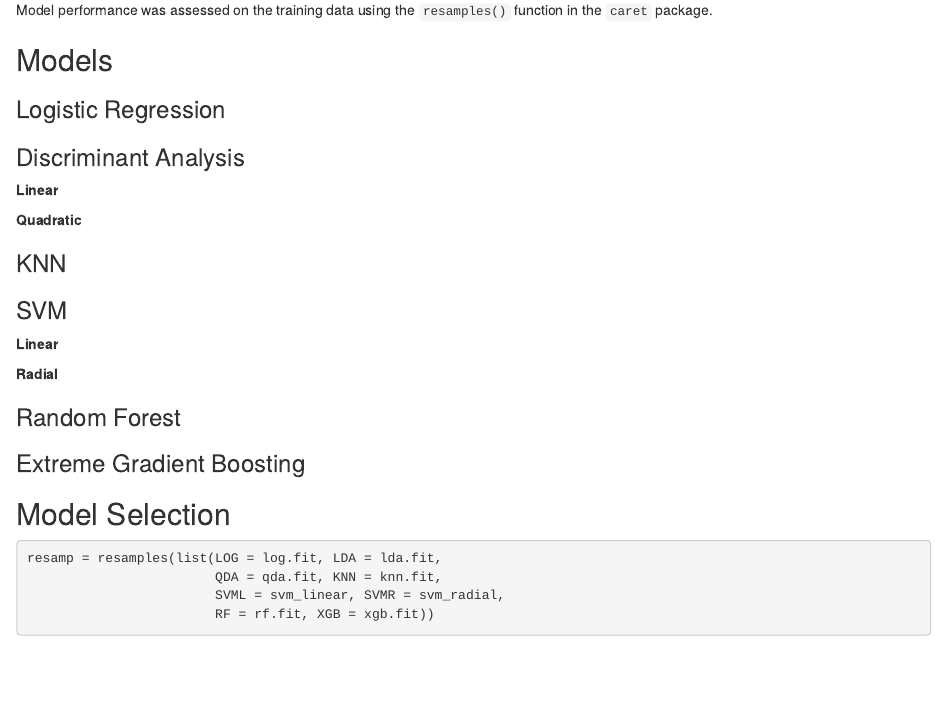
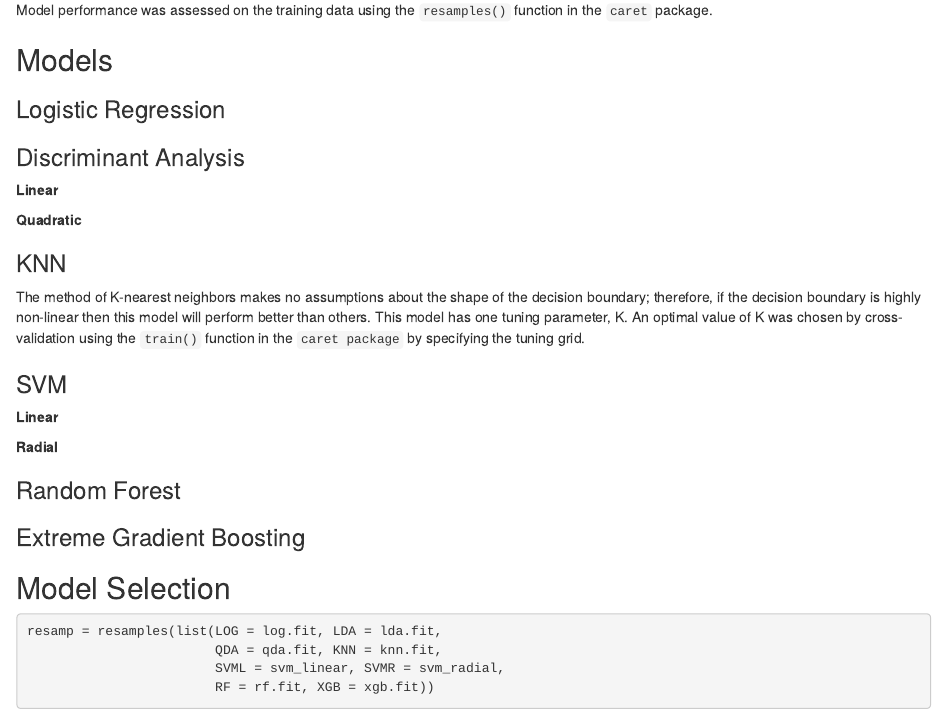
Before and after one commit to deepssquared/DSII_FinalProject, an R Markdown document (final_report.Rmd): the page in a window 1100 px wide, from 870 px down. Rendered offline with R 4.5, knitr and Pandoc, with nearby package versions; some code elsewhere in the file could not run offline.

Commit message:
knn description

````diff
--- a/final_report.Rmd
+++ b/final_report.Rmd
@@ -115,6 +115,8 @@ qda.fit <- train(gender~., dat1_train,
 
 ### KNN
 
+The method of K-nearest neighbors makes no assumptions about the shape of the decision boundary; therefore, if the decision boundary is highly non-linear then this model will perform better than others. This model has one tuning parameter, K. An optimal value of K was chosen by cross-validation using the `train()` function in the `caret package` by specifying the tuning grid.
+
 ```{r, message = FALSE, warning = FALSE, include = FALSE, cache = TRUE}
 knn.fit = train(x = dat1_train[,1:19],
                 y = dat1_train$gender,
````
Also changed, not shown: rachel_analysis.Rmd (+1 -0 lines).
